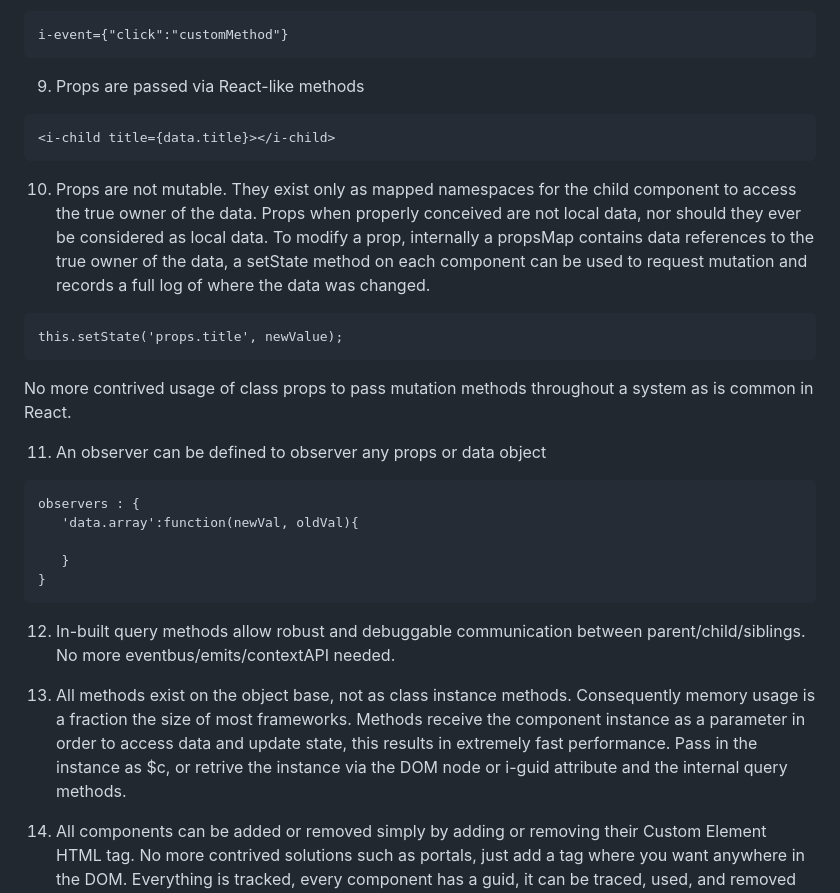
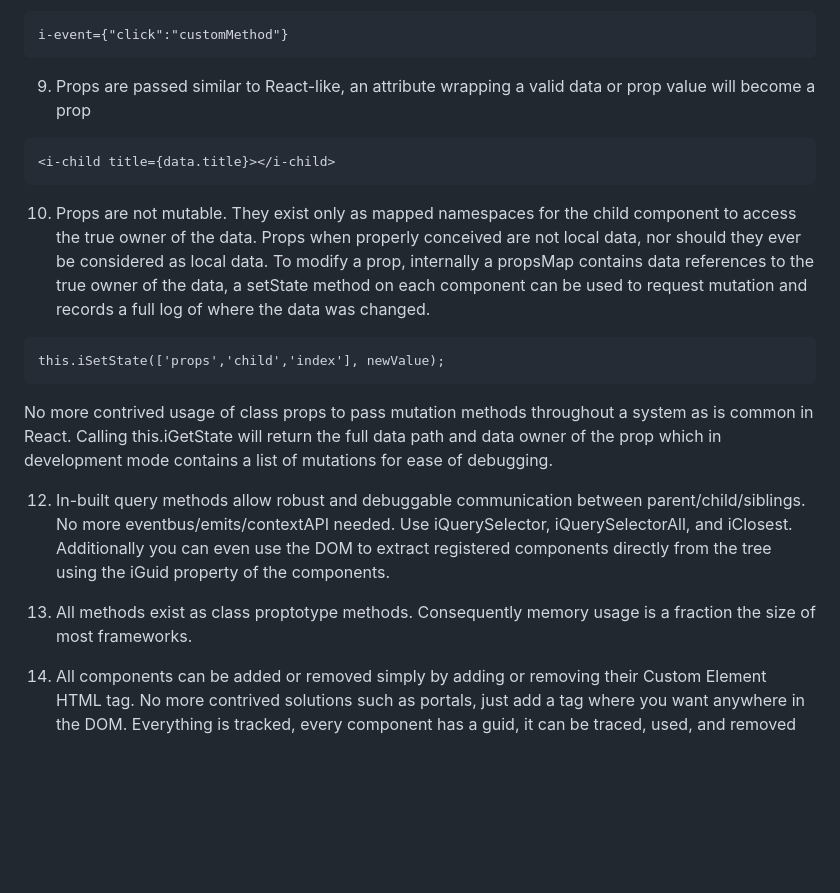
Before and after one commit to lemonbob/iMpress, a Markdown page: README.md, the part around one of its changes. Drawn GitHub-style; blank space fills up the shorter version.

````diff
--- a/README.md
+++ b/README.md
@@ -74,28 +81,20 @@ let iapp = IMPRESS.create({
 i-event={"click":"customMethod"}
 ```
 
-9. Props are passed via React-like methods
+9. Props are passed similar to React-like, an attribute wrapping a valid data or prop value will become a prop
 ```
 <i-child title={data.title}></i-child>
 ```
 
 10. Props are not mutable. They exist only as mapped namespaces for the child component to access the true owner of the data. Props when properly conceived are not local data, nor should they ever be considered as local data. To modify a prop, internally a propsMap contains data references to the true owner of the data, a setState method on each component can be used to request mutation and records a full log of where the data was changed.
 ```
-this.setState('props.title', newValue);
+this.iSetState(['props','child','index'], newValue);
 ```
-No more contrived usage of class props to pass mutation methods throughout a system as is common in React.
+No more contrived usage of class props to pass mutation methods throughout a system as is common in React. Calling this.iGetState will return the full data path and data owner of the prop which in development mode contains a list of mutations for ease of debugging.
 
-11. An observer can be defined to observer any props or data object
-```
-observers : {
-   'data.array':function(newVal, oldVal){
+12. In-built query methods allow robust and debuggable communication between parent/child/siblings. No more eventbus/emits/contextAPI needed. Use iQuerySelector, iQuerySelectorAll, and iClosest. Additionally you can even use the DOM to extract registered components directly from the tree using the iGuid property of the components.
 
-   }
-}
-```
-12. In-built query methods allow robust and debuggable communication between parent/child/siblings. No more eventbus/emits/contextAPI needed.
-
-13. All methods exist on the object base, not as class instance methods. Consequently memory usage is a fraction the size of most frameworks. Methods receive the component instance as a parameter in order to access data and update state, this results in extremely fast performance. Pass in the instance as $c, or retrive the instance via the DOM node or i-guid attribute and the internal query methods.
+13. All methods exist as class proptotype methods. Consequently memory usage is a fraction the size of most frameworks.
 
 14. All components can be added or removed simply by adding or removing their Custom Element HTML tag. No more contrived solutions such as portals, just add a tag where you want anywhere in the DOM. Everything is tracked, every component has a guid, it can be traced, used, and removed simply by requesting the component instance object.
 ```
````
Also changed, not shown: other parts of README.md (+38 -31 lines).
